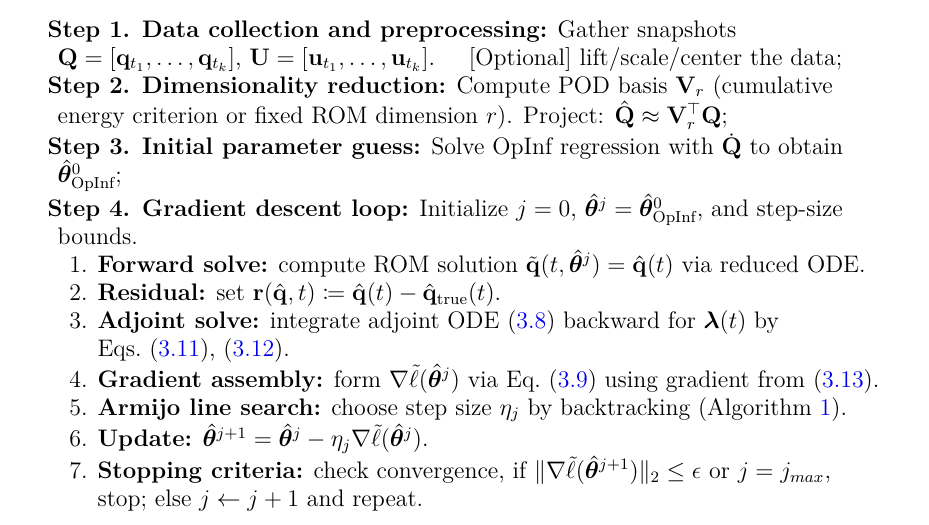
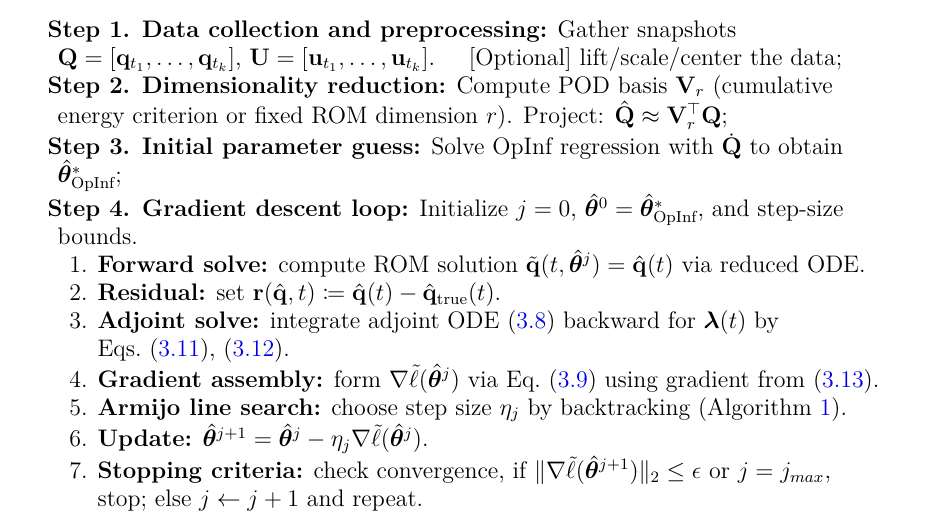
Before and after one commit to fragarat/MasterThesis, a LaTeX thesis (msc_thesis.tex, which reads chapters/chapter3.tex): part of page 36 of 68, cut so that both start at the same text. Compiled offline with pdfLaTeX.

Commit message:
Updates from Overleaf

```diff
--- a/chapters/chapter3.tex
+++ b/chapters/chapter3.tex
@@ -626,9 +626,9 @@ Down below, we present a complete adjoint-based training algorithm that integrat
 \textbf{Step 1. Data collection and preprocessing:} Gather snapshots $\mathbf{Q}=[\mathbf{q}_{t_1},\dots,\mathbf{q}_{t_k}]$, $\mathbf{U}=[\mathbf{u}_{t_1},\dots,\mathbf{u}_{t_k}]$.
 \quad [Optional] lift/scale/center the data\;
 \textbf{Step 2. Dimensionality reduction:} Compute POD basis $\mathbf{V}_r$ (cumulative energy criterion or fixed ROM dimension $r$). Project: $\hat{\mathbf{Q}} \approx \mathbf{V}_r^\top\mathbf{Q}$\;
-\textbf{Step 3. Initial parameter guess:} Solve OpInf regression with $\dot{\mathbf{Q}}$ to obtain $\hat{\bm\theta}^{0}_{\text{OpInf}}$\;
+\textbf{Step 3. Initial parameter guess:} Solve OpInf regression with $\dot{\mathbf{Q}}$ to obtain $\hat{\bm\theta}^{*}_{\text{OpInf}}$\;
 \textbf{Step 4. Gradient descent loop:}
-Initialize $j=0$, $\hat{\bm\theta}^j=\hat{\bm\theta}^{0}_{\text{OpInf}}$, and step-size bounds.
+Initialize $j=0$, $\hat{\bm\theta}^0=\hat{\bm\theta}^{*}_{\text{OpInf}}$, and step-size bounds.
 \begin{enumerate}[label=\arabic*.]
   \item \textbf{Forward solve:}
     compute ROM solution $\tilde{\mathbf{q}}(t,\hat{\bm\theta}^j) = \hat{\mathbf{q}}(t)$ via reduced ODE.
```
